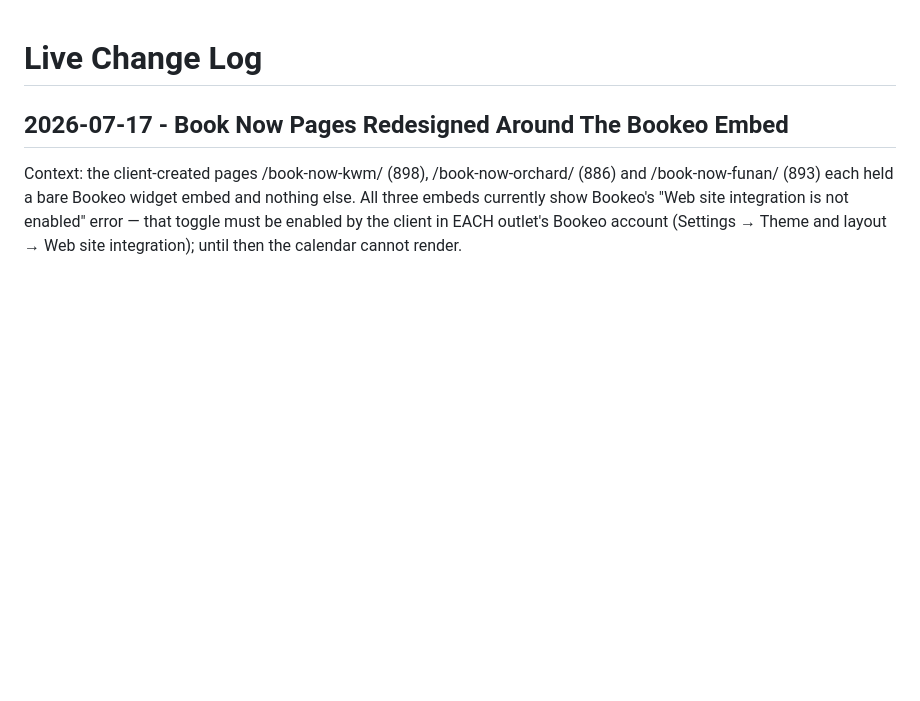
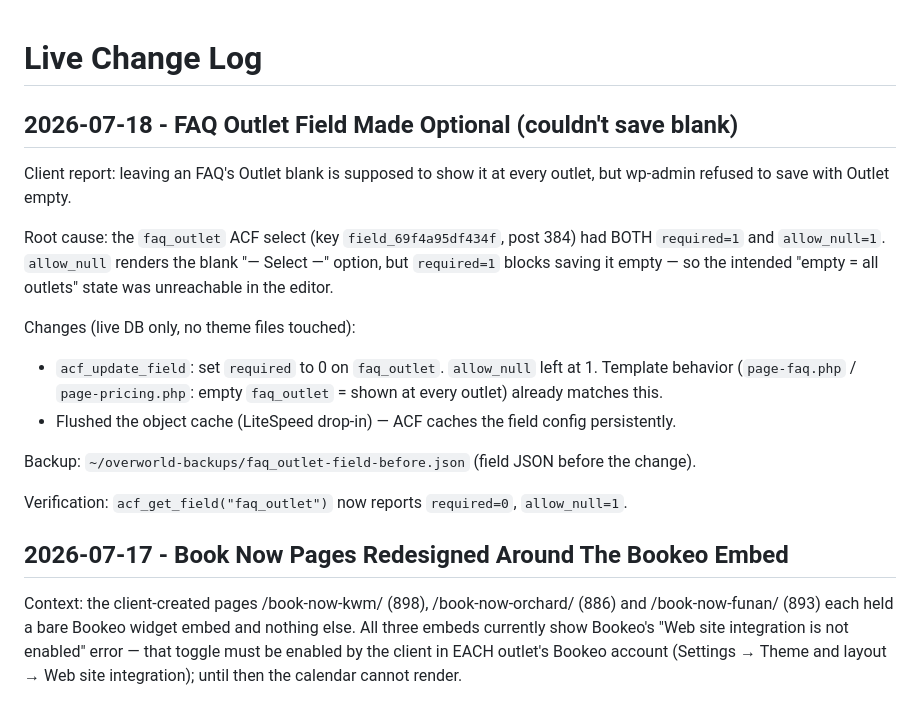
Before and after one commit to jianwongdesign/vr-entertainment, a Markdown page: docs/live-change-log.md, the part around the change. Rendered like a GitHub page; blank space fills up the shorter version.

Commit message:
Log FAQ Outlet field required->optional fix (live DB change)
Co-Authored-By: Claude Opus 4.8 (1M context) <noreply@anthropic.com>

```diff
--- a/docs/live-change-log.md
+++ b/docs/live-change-log.md
@@ -1,4 +1,28 @@
 # Live Change Log
+
+## 2026-07-18 - FAQ Outlet Field Made Optional (couldn't save blank)
+
+Client report: leaving an FAQ's Outlet blank is supposed to show it at every
+outlet, but wp-admin refused to save with Outlet empty.
+
+Root cause: the `faq_outlet` ACF select (key `field_69f4a95df434f`, post 384)
+had BOTH `required=1` and `allow_null=1`. `allow_null` renders the blank
+"— Select —" option, but `required=1` blocks saving it empty — so the
+intended "empty = all outlets" state was unreachable in the editor.
+
+Changes (live DB only, no theme files touched):
+
+- `acf_update_field`: set `required` to 0 on `faq_outlet`. `allow_null`
+  left at 1. Template behavior (`page-faq.php` / `page-pricing.php`:
+  empty `faq_outlet` = shown at every outlet) already matches this.
+- Flushed the object cache (LiteSpeed drop-in) — ACF caches the field
+  config persistently.
+
+Backup: `~/overworld-backups/faq_outlet-field-before.json` (field JSON
+before the change).
+
+Verification: `acf_get_field("faq_outlet")` now reports `required=0`,
+`allow_null=1`.
 
 ## 2026-07-17 - Book Now Pages Redesigned Around The Bookeo Embed
 
```
